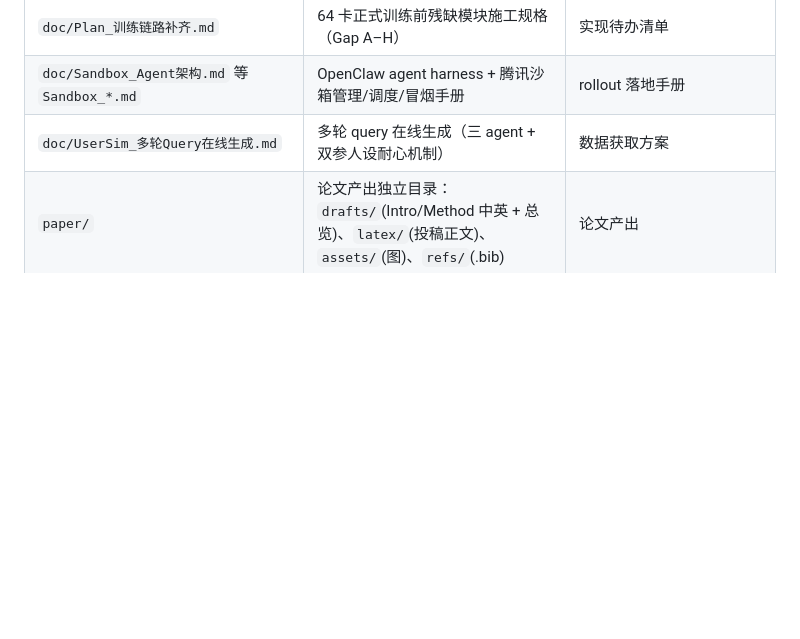
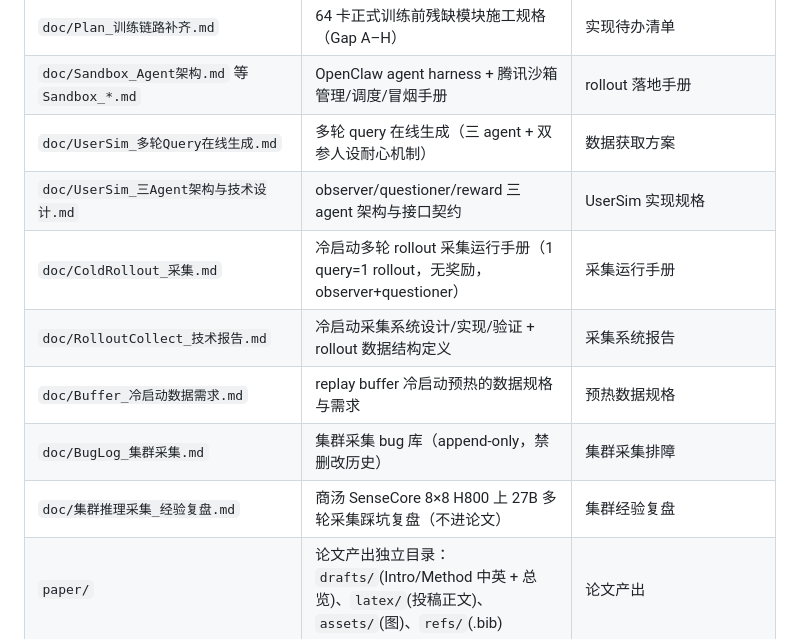
Before and after one commit to sunhatSH/agentic_cl_research, a Markdown page: CLAUDE.md, the part around the change. Rendered like a GitHub page; blank space fills up the shorter version.

```diff
--- a/CLAUDE.md
+++ b/CLAUDE.md
@@ -208,6 +208,12 @@ agentic_cl_research/
 | `doc/Plan_训练链路补齐.md` | 64 卡正式训练前残缺模块施工规格（Gap A–H） | 实现待办清单 |
 | `doc/Sandbox_Agent架构.md` 等 `Sandbox_*.md` | OpenClaw agent harness + 腾讯沙箱管理/调度/冒烟手册 | rollout 落地手册 |
 | `doc/UserSim_多轮Query在线生成.md` | 多轮 query 在线生成（三 agent + 双参人设耐心机制） | 数据获取方案 |
+| `doc/UserSim_三Agent架构与技术设计.md` | observer/questioner/reward 三 agent 架构与接口契约 | UserSim 实现规格 |
+| `doc/ColdRollout_采集.md` | 冷启动多轮 rollout 采集运行手册（1 query=1 rollout，无奖励，observer+questioner） | 采集运行手册 |
+| `doc/RolloutCollect_技术报告.md` | 冷启动采集系统设计/实现/验证 + rollout 数据结构定义 | 采集系统报告 |
+| `doc/Buffer_冷启动数据需求.md` | replay buffer 冷启动预热的数据规格与需求 | 预热数据规格 |
+| `doc/BugLog_集群采集.md` | 集群采集 bug 库（append-only，禁删改历史） | 集群采集排障 |
+| `doc/集群推理采集_经验复盘.md` | 商汤 SenseCore 8×8 H800 上 27B 多轮采集踩坑复盘（不进论文） | 集群经验复盘 |
 | `paper/` | 论文产出独立目录：`drafts/`(Intro/Method 中英 + 总览)、`latex/`(投稿正文)、`assets/`(图)、`refs/`(.bib) | 论文产出 |
 
 阅读顺序建议：接手先读 `Migration_64GPU.md` → `Progress.md`；理解设计读 `ContinualLearning.md`（全貌）→ `CL_Update_Sunhao.md`（技术细节）→ `BucketDesign.md`（分桶论证）→ `ClawEval_Metadata.md`（评测数据）→ `VerlIntegration.md`（落地工程）。
```
Also changed, not shown: doc/Progress.md (+4 -2 lines).
